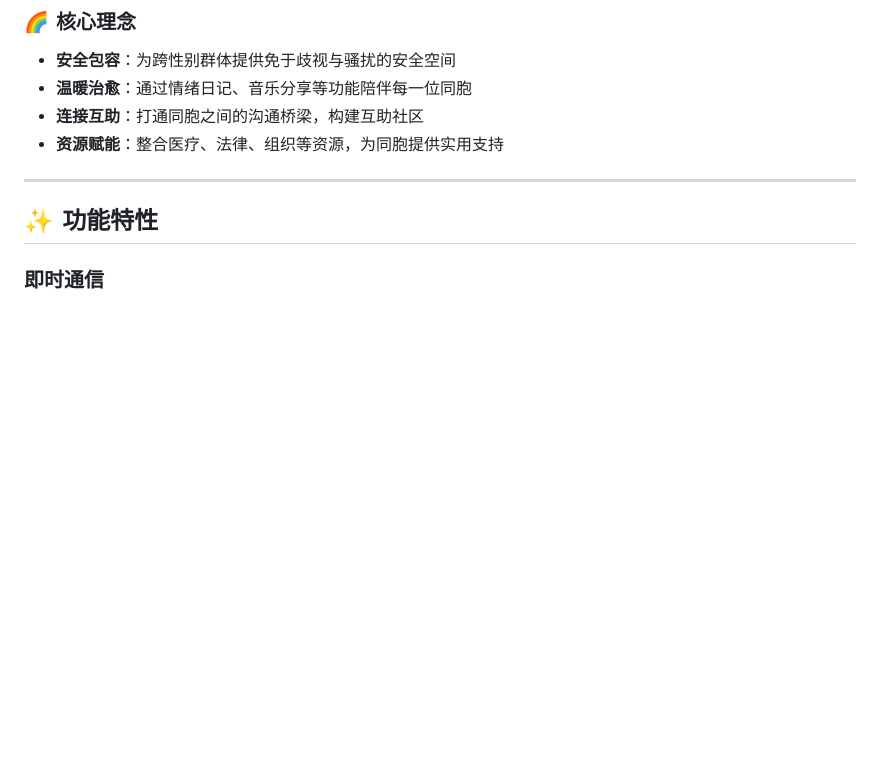
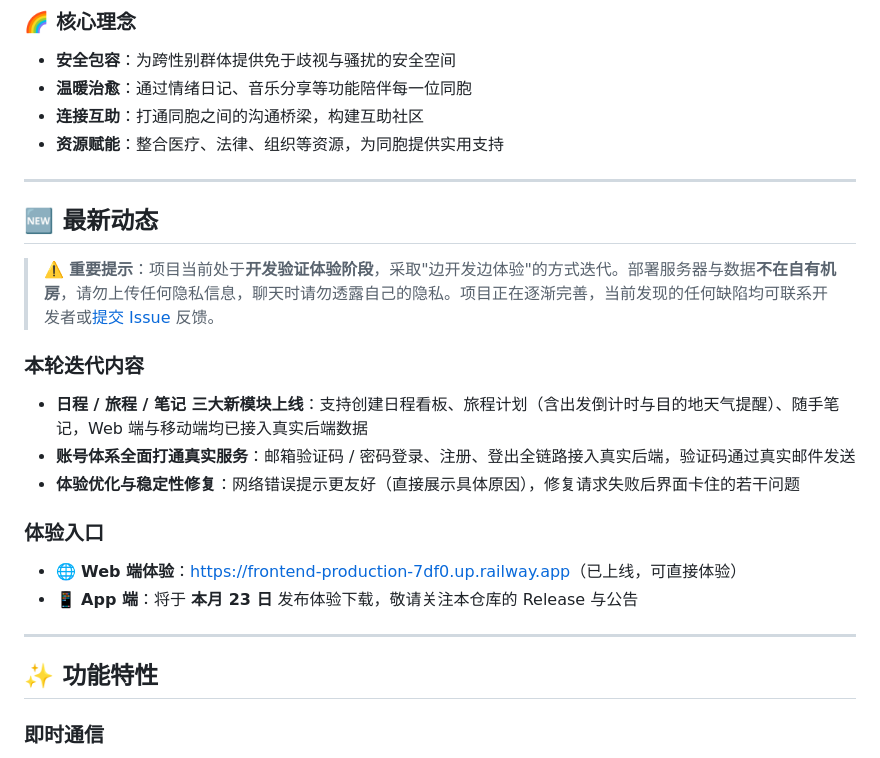
Before and after one commit to Suran2022/Porten, a Markdown page: README.md, the part around the change. GitHub-like rendering; blank space fills up the shorter version.

Commit message:
docs(readme): 更新最新动态——本轮迭代内容、Web 体验入口、App 端发布预告与体验阶段隐私提示

```diff
--- a/README.md
+++ b/README.md
@@ -27,6 +27,23 @@
 - **温暖治愈**：通过情绪日记、音乐分享等功能陪伴每一位同胞
 - **连接互助**：打通同胞之间的沟通桥梁，构建互助社区
 - **资源赋能**：整合医疗、法律、组织等资源，为同胞提供实用支持
+
+---
+
+## 🆕 最新动态
+
+> ⚠️ **重要提示**：项目当前处于**开发验证体验阶段**，采取"边开发边体验"的方式迭代。部署服务器与数据**不在自有机房**，请勿上传任何隐私信息，聊天时请勿透露自己的隐私。项目正在逐渐完善，当前发现的任何缺陷均可联系开发者或[提交 Issue](https://github.com/Suran2022/Porten/issues) 反馈。
+
+### 本轮迭代内容
+
+- **日程 / 旅程 / 笔记 三大新模块上线**：支持创建日程看板、旅程计划（含出发倒计时与目的地天气提醒）、随手笔记，Web 端与移动端均已接入真实后端数据
+- **账号体系全面打通真实服务**：邮箱验证码 / 密码登录、注册、登出全链路接入真实后端，验证码通过真实邮件发送
+- **体验优化与稳定性修复**：网络错误提示更友好（直接展示具体原因），修复请求失败后界面卡住的若干问题
+
+### 体验入口
+
+- 🌐 **Web 端体验**：[https://frontend-production-7df0.up.railway.app](https://frontend-production-7df0.up.railway.app)（已上线，可直接体验）
+- 📱 **App 端**：将于 **本月 23 日** 发布体验下载，敬请关注本仓库的 Release 与公告
 
 ---
 
```
